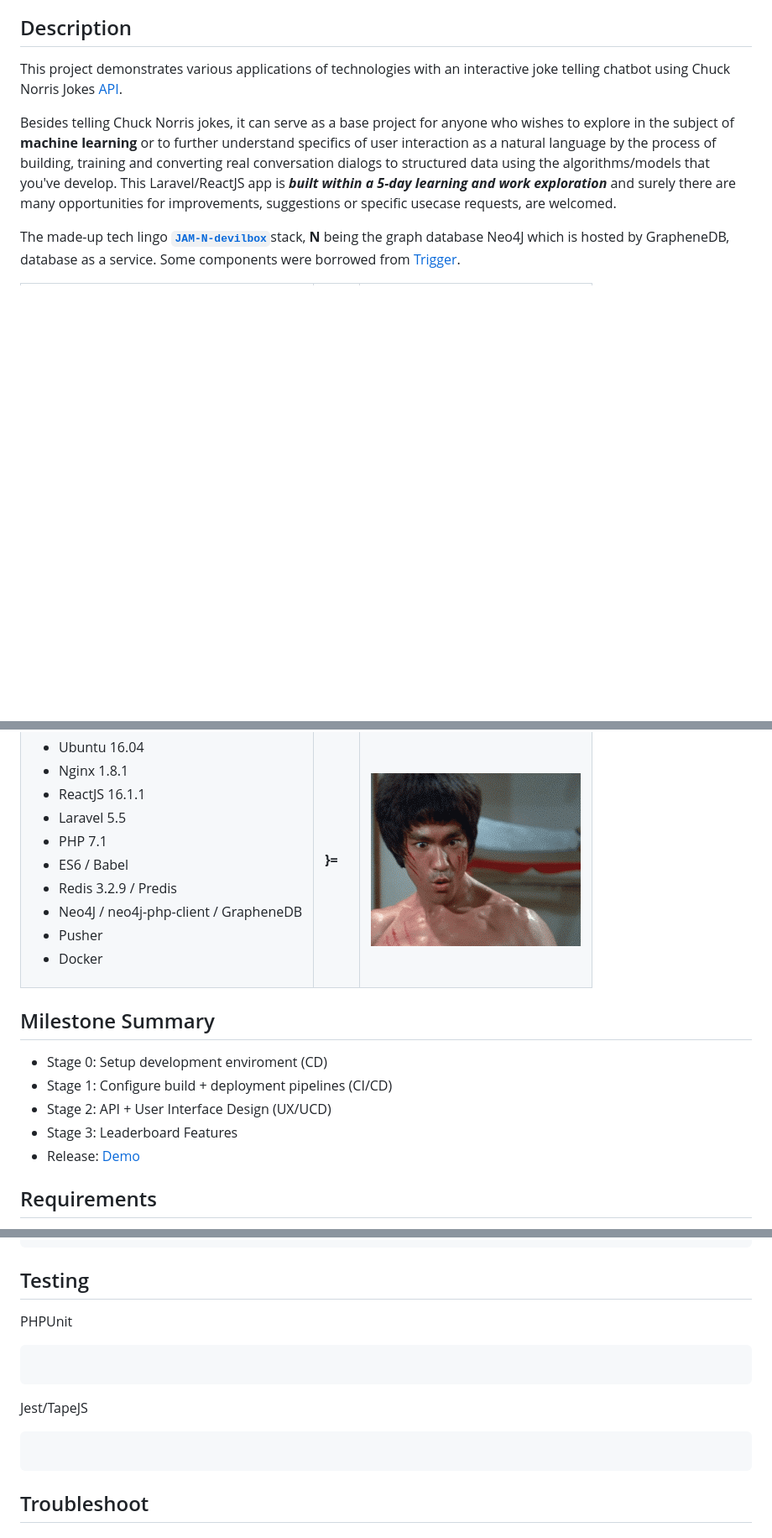
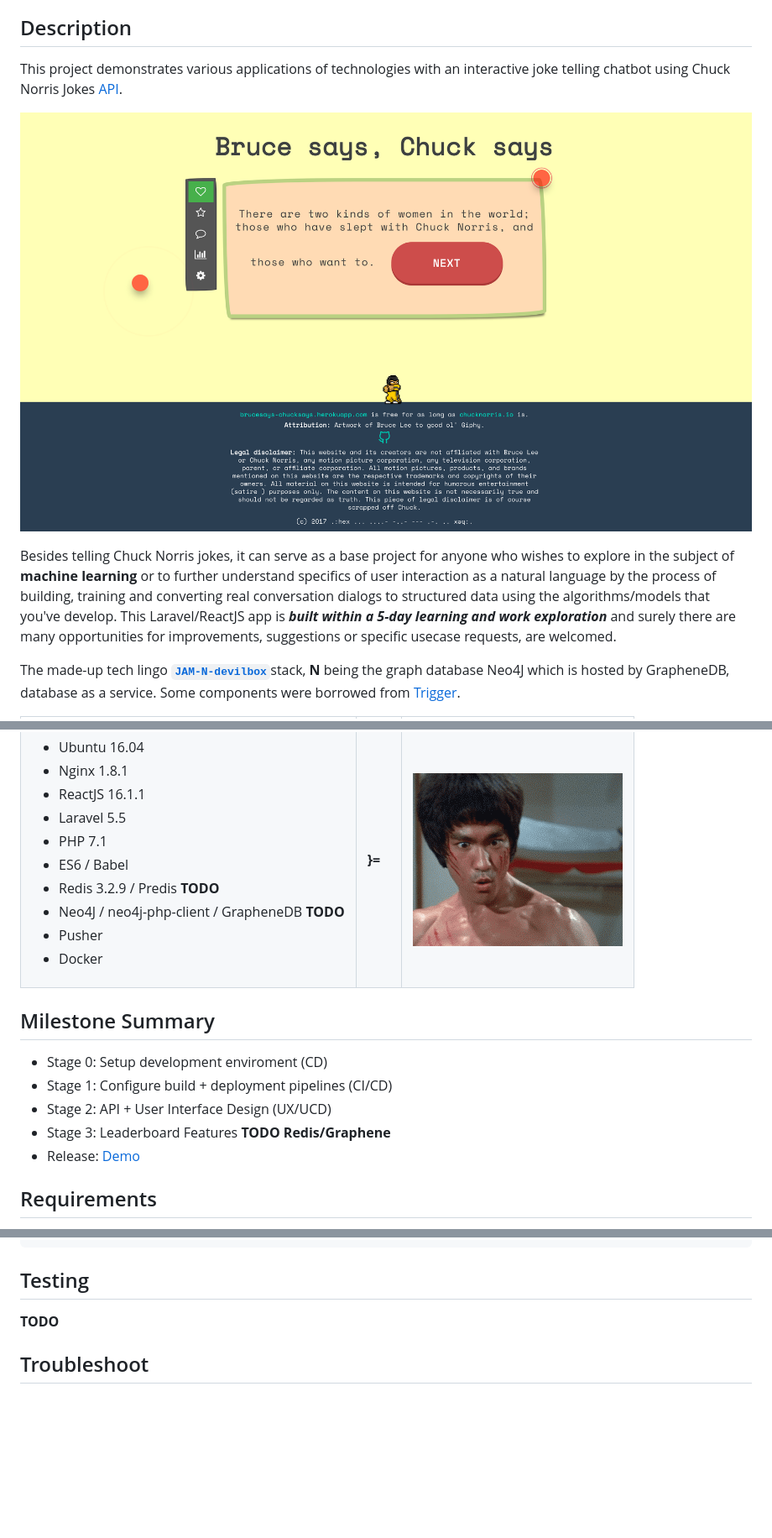
Before and after one commit to daxeh/brucesays-chucksays, a Markdown page: README.md, 3 parts joined by grey strips. Shown at 84% size. Drawn GitHub-style; pictures changed too: screenshot.png (added); blank space fills up the shorter version.

````diff
--- a/README.md
+++ b/README.md
@@ -10,6 +10,8 @@ chatbot.
 
 This project demonstrates various applications of technologies with an
 interactive joke telling chatbot using Chuck Norris Jokes [API][1].
+
+![Screenshot](screenshot.png)
 
 Besides telling Chuck Norris jokes, it can serve as a base project for anyone
 who wishes to explore in the subject of **machine learning** or to further
@@ -36,11 +38,11 @@ components were borrowed from [Trigger][3].
             <li> Ubuntu 16.04 </li>
             <li> Nginx 1.8.1 </li>
             <li> ReactJS 16.1.1</li>
-            <li> Laravel 5.5 </li>
+            <li> Laravel 5.5</li>
             <li> PHP 7.1 </li>
             <li> ES6 / Babel </li>
-            <li> Redis 3.2.9 / Predis</li>
-            <li> Neo4J / neo4j-php-client / GrapheneDB</li>
+            <li> Redis 3.2.9 / Predis <b>TODO</b></li>
+            <li> Neo4J / neo4j-php-client / GrapheneDB <b>TODO</b></li>
             <li> Pusher</li>
             <li> Docker </li>
           </ul>
@@ -55,7 +57,7 @@ components were borrowed from [Trigger][3].
 * Stage 0: Setup development enviroment (CD)
 * Stage 1: Configure build + deployment pipelines (CI/CD)
 * Stage 2: API + User Interface Design (UX/UCD)
-* Stage 3: Leaderboard Features
+* Stage 3: Leaderboard Features <b>TODO Redis/Graphene</b>
 * Release: [Demo][4]
 
 <TODO Deploy demo button>
@@ -119,17 +121,7 @@ docker-compose down
 
 ## Testing
 
-PHPUnit
-
-```
-
-```
-
-Jest/TapeJS
-
-```
-
-```
+<b>TODO</b>
 
 ## Troubleshoot
 
````
Also changed, not shown: other parts of README.md (+2 -1 lines), 10 other files.
